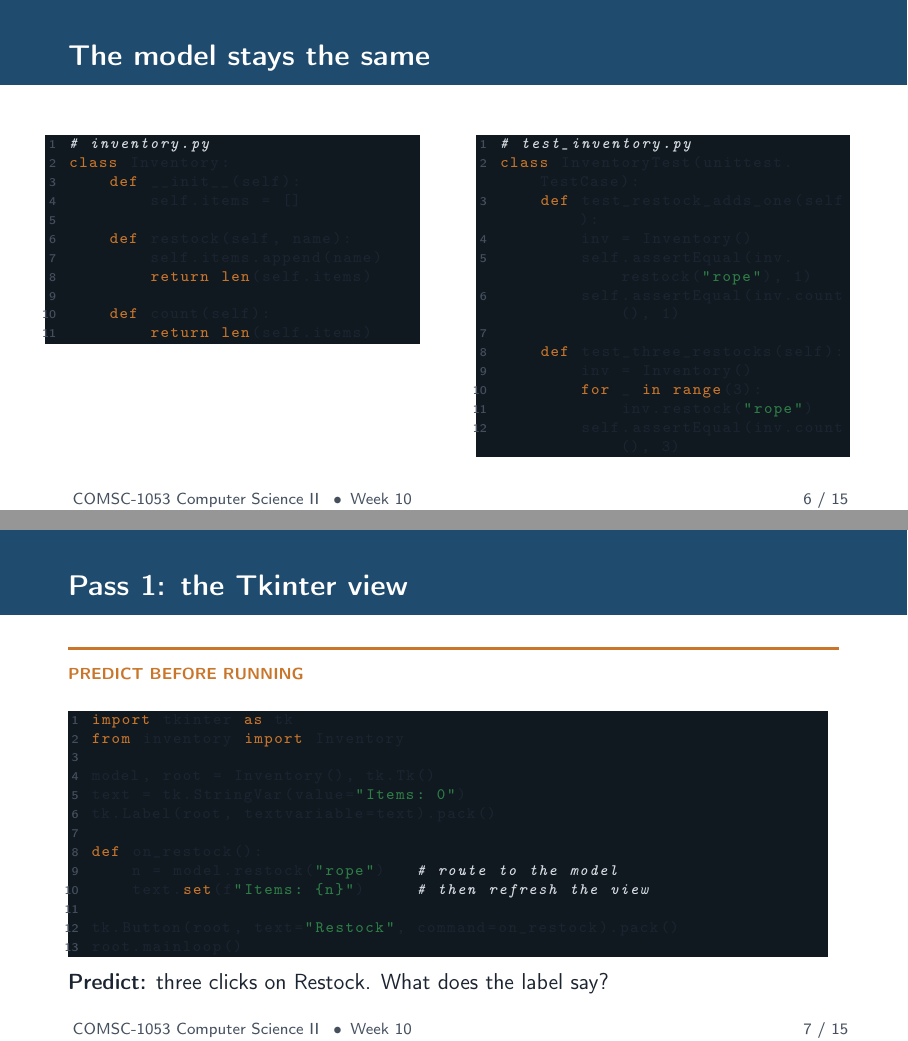
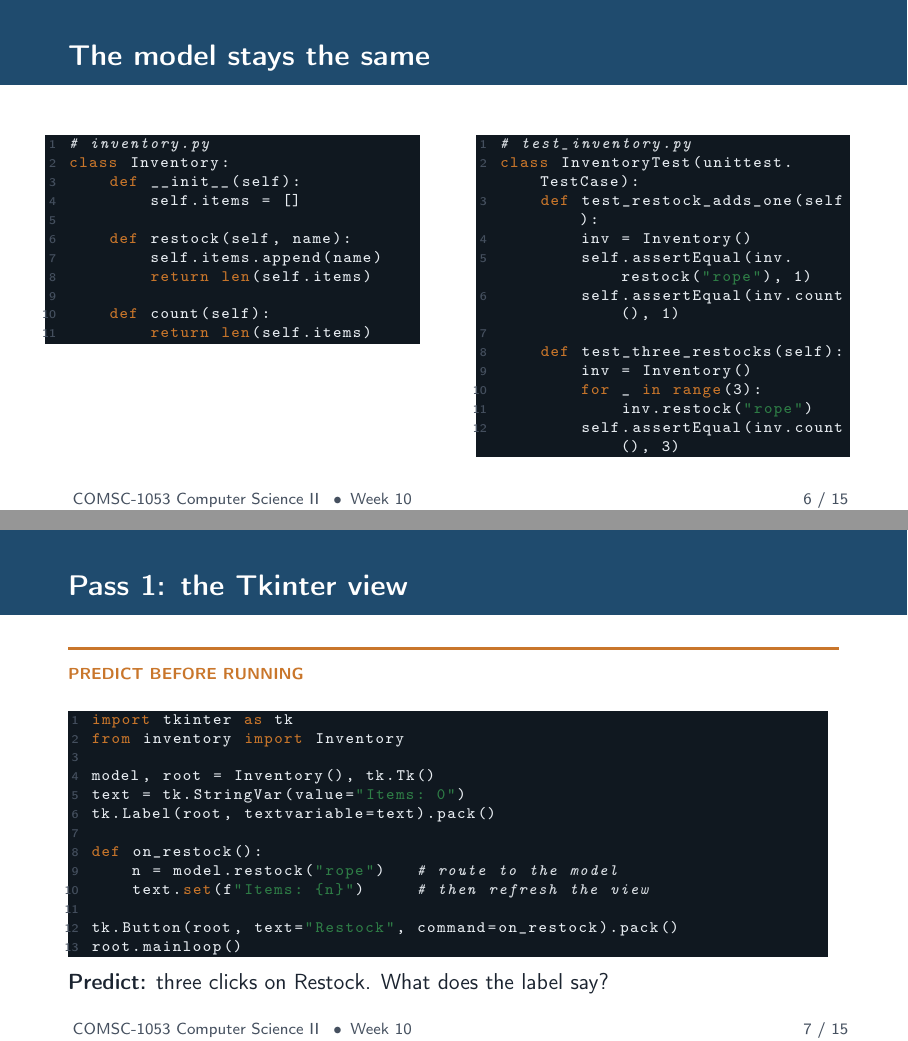
Before and after one commit to jeremy-evert/computer_science_2, LaTeX slides (presentations/beamer/week10_event_driven/week10_event_driven.tex): pages 6 and 7 of 15, joined at a grey line. Compiled offline with pdfLaTeX.

Commit message:
CS2 Week 10 event-driven deck: fix invisible code on dark listing (restore light code color)
Co-Authored-By: Claude Sonnet 5.5 <noreply@anthropic.com>
Claude-Session: https://claude.ai/code/session_013AkZ7WhNgj1MzyfRrQ7ZTn

```diff
--- a/presentations/beamer/week10_event_driven/week10_event_driven.tex
+++ b/presentations/beamer/week10_event_driven/week10_event_driven.tex
@@ -66,7 +66,7 @@
 \end{frame}
 
 \begin{frame}[fragile]{The model stays the same}
-\lstset{basicstyle=\ttfamily\scriptsize}
+\lstset{basicstyle=\ttfamily\bfseries\scriptsize\color{cs2codefg}}
 \begin{columns}[T]
 \begin{column}{0.5\textwidth}
 \begin{lstlisting}
@@ -104,7 +104,7 @@ class InventoryTest(unittest.TestCase):
 \end{frame}
 
 \begin{frame}[fragile]{Pass 1: the Tkinter view}
-\lstset{basicstyle=\ttfamily\scriptsize}
+\lstset{basicstyle=\ttfamily\bfseries\scriptsize\color{cs2codefg}}
 \predictkicker
 \begin{lstlisting}
 import tkinter as tk
```
Also changed, not shown: presentations/beamer/week10_event_driven/week10_event_driven.pdf, presentations/beamer/week10_event_driven/week10_event_driven.tex (2 more changed lines).
